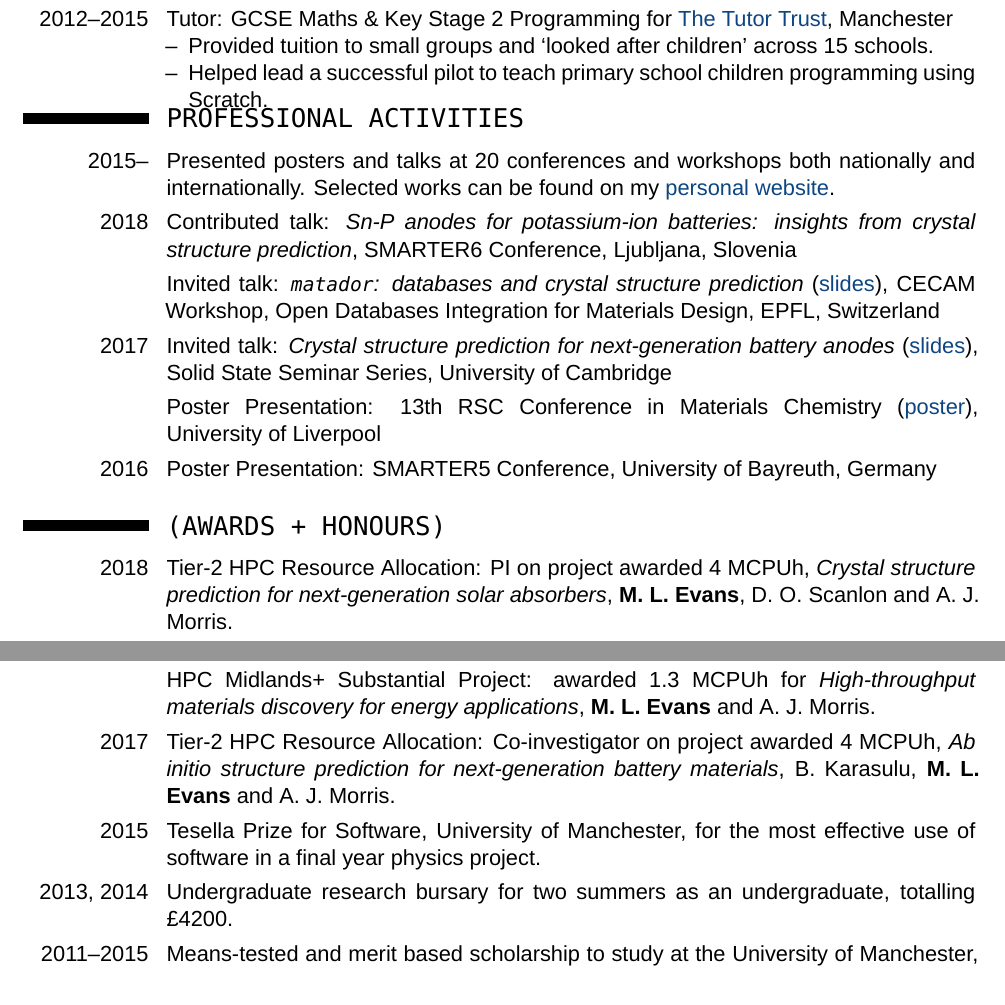
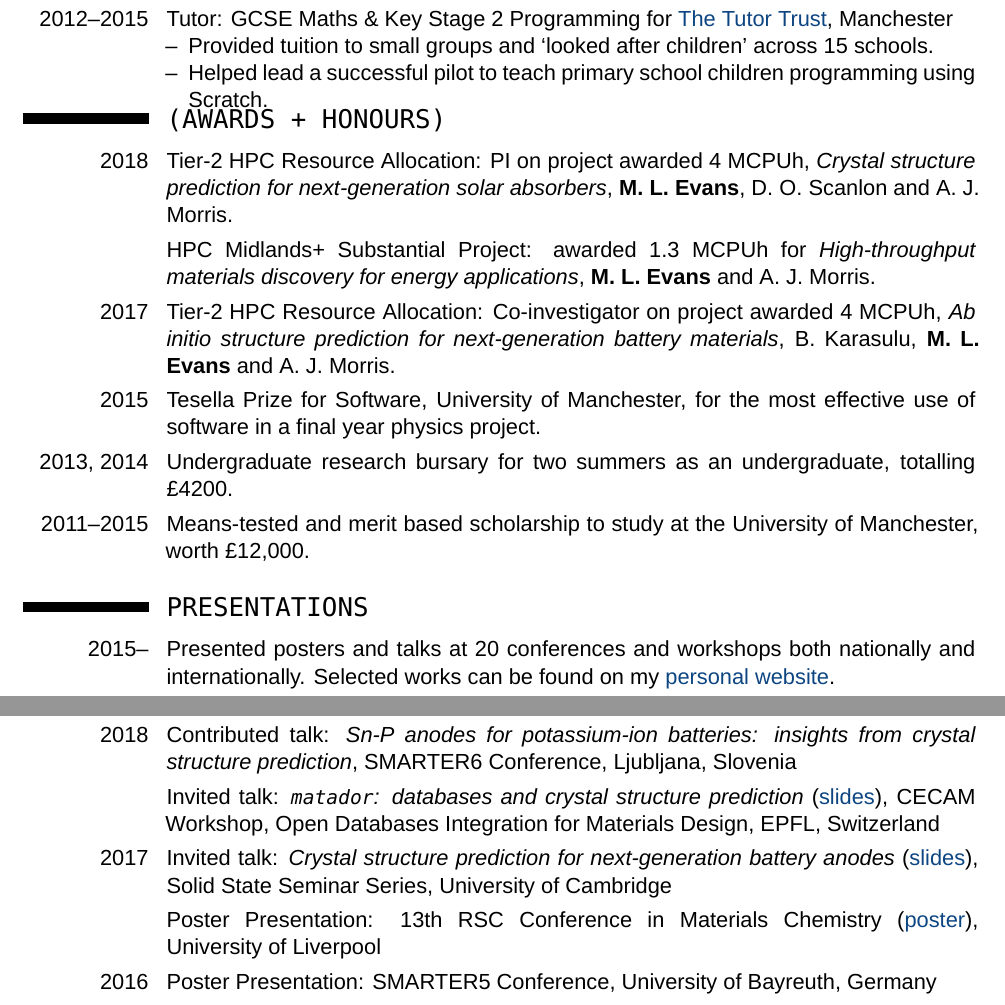
Before and after one commit to ml-evs/CV, a LaTeX CV (Matthew_Evans_CV.tex): two parts of pages 2 and 3 of 3 before the commit and two parts of pages 2 and 3 of 4 after it, joined at a grey line, cut so that both start at the same text. Compiled offline with XeLaTeX; a missing font is replaced by an installed copy or a similar font.

Commit message:
Added pagebreak

```diff
--- a/Matthew_Evans_CV.tex
+++ b/Matthew_Evans_CV.tex
@@ -155,7 +155,15 @@
     \item[--] Helped lead a successful pilot to teach primary school children programming using Scratch.\end{itemize}}
 \vspace{-0.3in}
 
-\section{\texttt{PROFESSIONAL ACTIVITIES}}
+\section{\texttt{(AWARDS + HONOURS)}}
+\cvitem{2018}{Tier-2 HPC Resource Allocation: PI on project awarded 4 MCPUh, \emph{Crystal structure prediction for next-generation solar absorbers}, \textbf{M. L. Evans}, D. O. Scanlon and A. J. Morris.}
+\cvitem{}{HPC Midlands+ Substantial Project: awarded 1.3 MCPUh for \emph{High-throughput materials discovery for energy applications}, \textbf{M. L. Evans} and A. J. Morris.}
+\cvitem{2017}{Tier-2 HPC Resource Allocation: Co-investigator on project awarded 4 MCPUh, \emph{Ab initio structure prediction for next-generation battery materials}, B. Karasulu, \textbf{M. L. Evans} and A. J. Morris.}
+\cvitem{2015}{Tesella Prize for Software, University of Manchester, for the most effective use of software in a final year physics project.}
+\cvitem{2013, 2014}{Undergraduate research bursary for two summers as an undergraduate, totalling £4200.}
+\cvitem{2011--2015}{Means-tested and merit based scholarship to study at the University of Manchester, worth £12,000.}
+
+\section{\texttt{PRESENTATIONS}}
 \cvitem{2015--}{Presented posters and talks at 20 conferences and workshops both
 nationally and internationally. Selected works can be found on my
 \colourhref{http://ml-evs.github.io/talks.html}{personal website}.}
@@ -164,15 +172,7 @@ nationally and internationally. Selected works can be found on my
 \cvitem{2017}{Invited talk: \emph{Crystal structure prediction for next-generation battery anodes} (\colourhref{http://www.tcm.phy.cam.ac.uk/~me388/ss\_11.17/}{slides}), Solid State Seminar Series, University of Cambridge}
 \cvitem{}{Poster Presentation: 13th RSC Conference in Materials Chemistry (\colourhref{http://www.tcm.phy.cam.ac.uk/~me388/posters/mc13.pdf}{poster}), University of Liverpool}
 \cvitem{2016}{Poster Presentation: SMARTER5 Conference, University of Bayreuth, Germany}
-
-\section{\texttt{(AWARDS + HONOURS)}}
-\cvitem{2018}{Tier-2 HPC Resource Allocation: PI on project awarded 4 MCPUh, \emph{Crystal structure prediction for next-generation solar absorbers}, \textbf{M. L. Evans}, D. O. Scanlon and A. J. Morris.}
-\cvitem{}{HPC Midlands+ Substantial Project: awarded 1.3 MCPUh for \emph{High-throughput materials discovery for energy applications}, \textbf{M. L. Evans} and A. J. Morris.}
-\cvitem{2017}{Tier-2 HPC Resource Allocation: Co-investigator on project awarded 4 MCPUh, \emph{Ab initio structure prediction for next-generation battery materials}, B. Karasulu, \textbf{M. L. Evans} and A. J. Morris.}
-\cvitem{2015}{Tesella Prize for Software, University of Manchester, for the most effective use of software in a final year physics project.}
-\cvitem{2013, 2014}{Undergraduate research bursary for two summers as an undergraduate, totalling £4200.}
-\cvitem{2011--2015}{Means-tested and merit based scholarship to study at the University of Manchester, worth £12,000.}
-
+\pagebreak
 \section{\texttt{PUBLICATIONS}}
 %Status: {\color{darkgray} in preparation}, {\color{OliveGreen} preprint}, {published}.
 \nocite{*}
```
Also changed, not shown: Matthew_Evans_CV.pdf.
